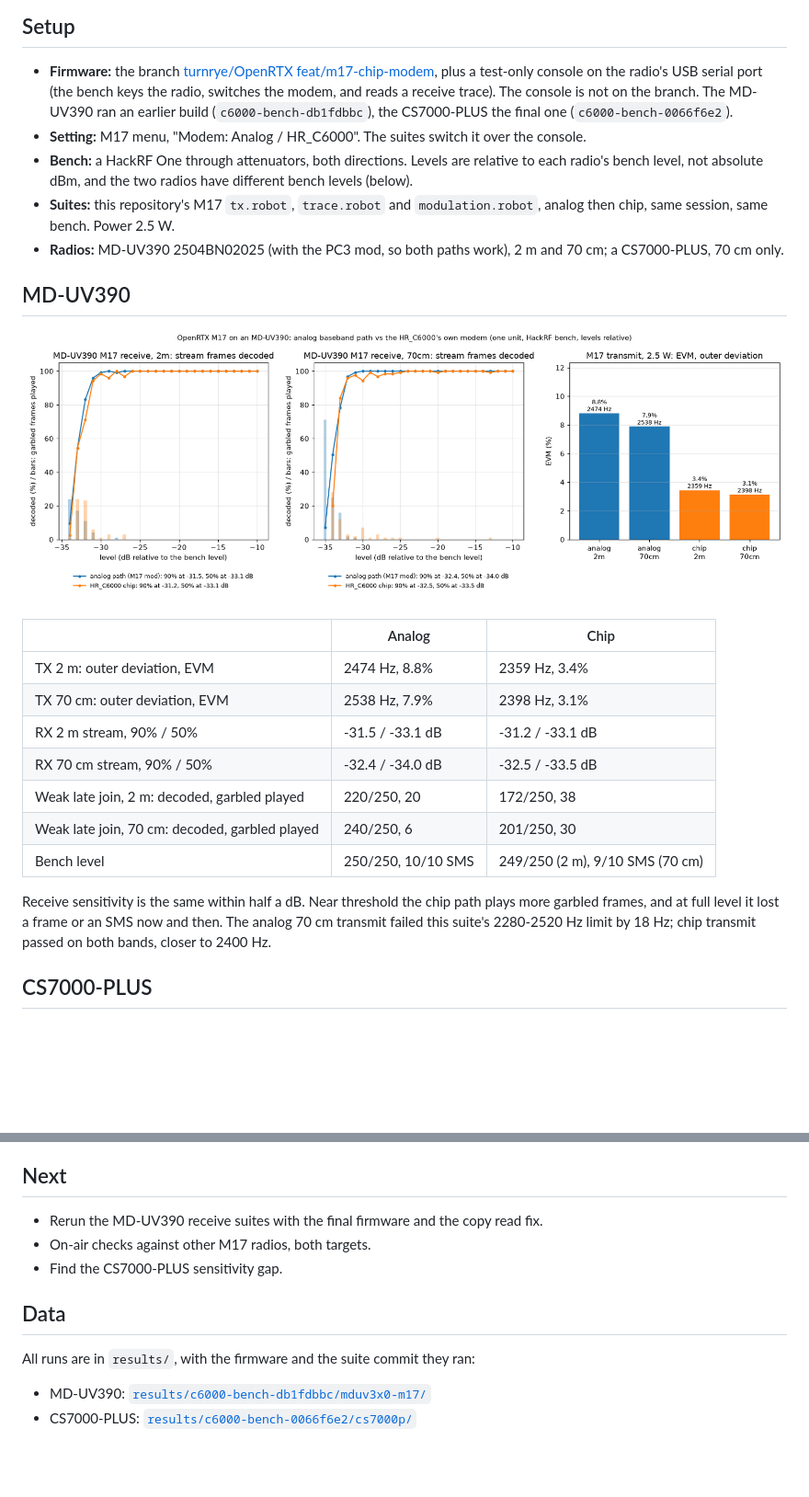
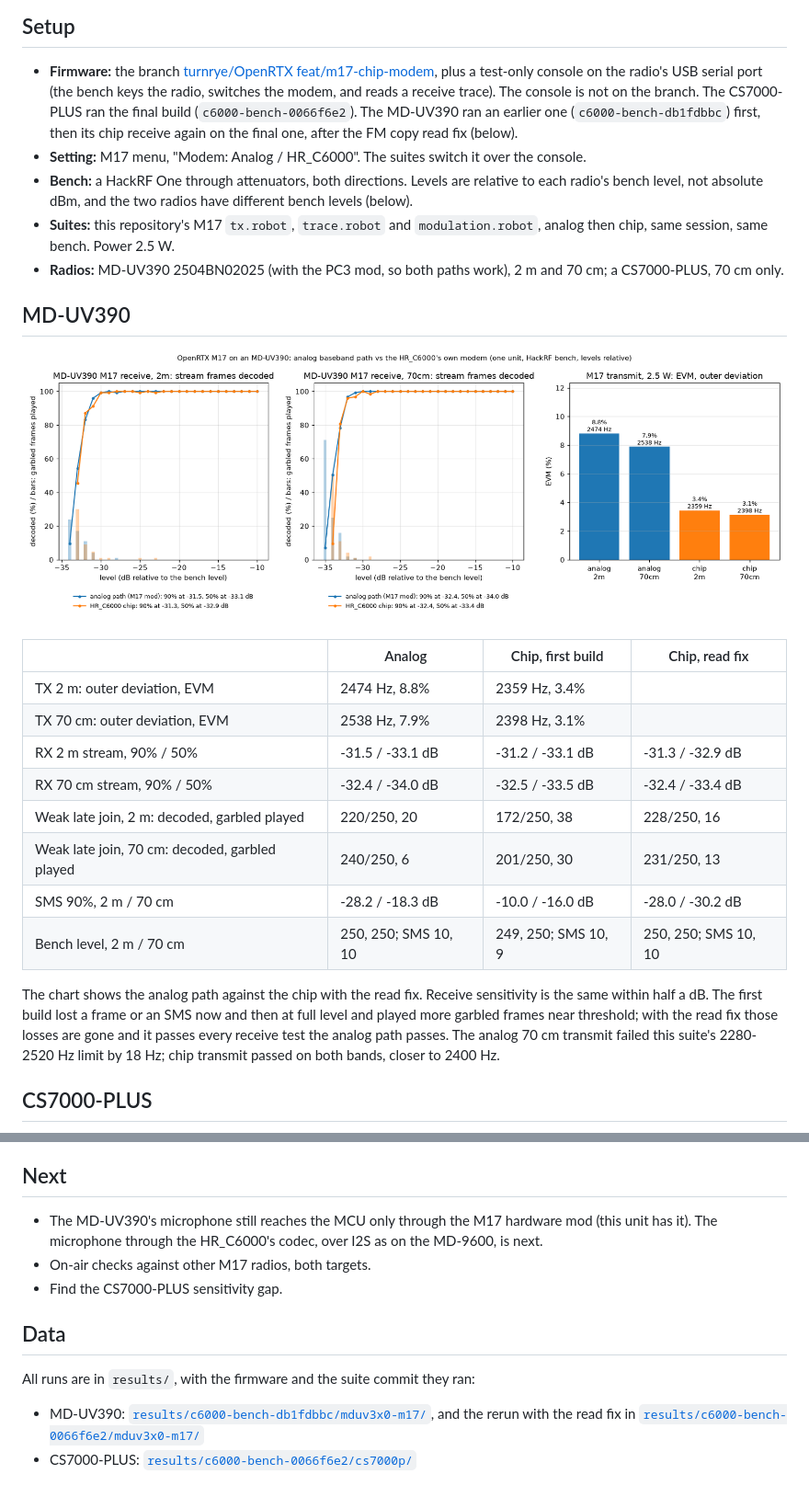
Before and after one commit to turnrye/OpenRTX-Acceptance-Testing, a Markdown page: docs/m17-chip-modem-experiment.md, 2 parts joined by grey strips. Shown at 92% size. Drawn GitHub-style; pictures changed too: docs/m17-chip-modem/mduv390.png; blank space fills up the shorter version.

Commit message:
results: MD-UV390 chip receive again, with the FM copy read fix
The losses at transmission starts are gone and the chip path passes every
receive test the analog one passes. The report and its MD-UV390 chart now
use this run.

Co-Authored-By: Claude Opus 5.5 <noreply@anthropic.com>
Claude-Session: https://claude.ai/code/session_01Ces9bHnULhv88N9ZHmkNow

```diff
--- a/docs/m17-chip-modem-experiment.md
+++ b/docs/m17-chip-modem-experiment.md
@@ -34,8 +34,9 @@ from each radio's own DMR calibration, with no per-unit tuning.
 - **Firmware:** the branch
   [turnrye/OpenRTX feat/m17-chip-modem](https://github.com/turnrye/OpenRTX/tree/feat/m17-chip-modem),
   plus a test-only console on the radio's USB serial port (the bench keys the radio, switches the
-  modem, and reads a receive trace). The console is not on the branch. The MD-UV390 ran an earlier
-  build (`c6000-bench-db1fdbbc`), the CS7000-PLUS the final one (`c6000-bench-0066f6e2`).
+  modem, and reads a receive trace). The console is not on the branch. The CS7000-PLUS ran the
+  final build (`c6000-bench-0066f6e2`). The MD-UV390 ran an earlier one (`c6000-bench-db1fdbbc`)
+  first, then its chip receive again on the final one, after the FM copy read fix (below).
 - **Setting:** M17 menu, "Modem: Analog / HR_C6000". The suites switch it over the console.
 - **Bench:** a HackRF One through attenuators, both directions. Levels are relative to each radio's
   bench level, not absolute dBm, and the two radios have different bench levels (below).
@@ -48,19 +49,22 @@ from each radio's own DMR calibration, with no per-unit tuning.
 
 ![MD-UV390: receive sensitivity at 2 m and 70 cm, transmit EVM and deviation](m17-chip-modem/mduv390.png)
 
-| | Analog | Chip |
-|---|---|---|
-| TX 2 m: outer deviation, EVM | 2474 Hz, 8.8% | 2359 Hz, 3.4% |
-| TX 70 cm: outer deviation, EVM | 2538 Hz, 7.9% | 2398 Hz, 3.1% |
-| RX 2 m stream, 90% / 50% | -31.5 / -33.1 dB | -31.2 / -33.1 dB |
-| RX 70 cm stream, 90% / 50% | -32.4 / -34.0 dB | -32.5 / -33.5 dB |
-| Weak late join, 2 m: decoded, garbled played | 220/250, 20 | 172/250, 38 |
-| Weak late join, 70 cm: decoded, garbled played | 240/250, 6 | 201/250, 30 |
-| Bench level | 250/250, 10/10 SMS | 249/250 (2 m), 9/10 SMS (70 cm) |
+| | Analog | Chip, first build | Chip, read fix |
+|---|---|---|---|
+| TX 2 m: outer deviation, EVM | 2474 Hz, 8.8% | 2359 Hz, 3.4% | |
+| TX 70 cm: outer deviation, EVM | 2538 Hz, 7.9% | 2398 Hz, 3.1% | |
+| RX 2 m stream, 90% / 50% | -31.5 / -33.1 dB | -31.2 / -33.1 dB | -31.3 / -32.9 dB |
+| RX 70 cm stream, 90% / 50% | -32.4 / -34.0 dB | -32.5 / -33.5 dB | -32.4 / -33.4 dB |
+| Weak late join, 2 m: decoded, garbled played | 220/250, 20 | 172/250, 38 | 228/250, 16 |
+| Weak late join, 70 cm: decoded, garbled played | 240/250, 6 | 201/250, 30 | 231/250, 13 |
+| SMS 90%, 2 m / 70 cm | -28.2 / -18.3 dB | -10.0 / -16.0 dB | -28.0 / -30.2 dB |
+| Bench level, 2 m / 70 cm | 250, 250; SMS 10, 10 | 249, 250; SMS 10, 9 | 250, 250; SMS 10, 10 |
 
-Receive sensitivity is the same within half a dB. Near threshold the chip path plays more garbled
-frames, and at full level it lost a frame or an SMS now and then. The analog 70 cm transmit failed
-this suite's 2280-2520 Hz limit by 18 Hz; chip transmit passed on both bands, closer to 2400 Hz.
+The chart shows the analog path against the chip with the read fix. Receive sensitivity is the same
+within half a dB. The first build lost a frame or an SMS now and then at full level and played more
+garbled frames near threshold; with the read fix those losses are gone and it passes every receive
+test the analog path passes. The analog 70 cm transmit failed this suite's 2280-2520 Hz limit by
+18 Hz; chip transmit passed on both bands, closer to 2400 Hz.
 
 ## CS7000-PLUS
 
@@ -107,7 +112,8 @@ The SMS points are 10 messages each, so they move in steps of 10%; the dips in t
 
 ## Next
 
-- Rerun the MD-UV390 receive suites with the final firmware and the copy read fix.
+- The MD-UV390's microphone still reaches the MCU only through the M17 hardware mod (this unit has
+  it). The microphone through the HR_C6000's codec, over I2S as on the MD-9600, is next.
 - On-air checks against other M17 radios, both targets.
 - Find the CS7000-PLUS sensitivity gap.
 
@@ -115,5 +121,7 @@ The SMS points are 10 messages each, so they move in steps of 10%; the dips in t
 
 All runs are in `results/`, with the firmware and the suite commit they ran:
 
-- MD-UV390: [`results/c6000-bench-db1fdbbc/mduv3x0-m17/`](../results/c6000-bench-db1fdbbc/mduv3x0-m17/)
+- MD-UV390: [`results/c6000-bench-db1fdbbc/mduv3x0-m17/`](../results/c6000-bench-db1fdbbc/mduv3x0-m17/),
+  and the rerun with the read fix in
+  [`results/c6000-bench-0066f6e2/mduv3x0-m17/`](../results/c6000-bench-0066f6e2/mduv3x0-m17/)
 - CS7000-PLUS: [`results/c6000-bench-0066f6e2/cs7000p/`](../results/c6000-bench-0066f6e2/cs7000p/)
```
Also changed, not shown: other parts of docs/m17-chip-modem-experiment.md (+3 -2 lines), 2 other files.
